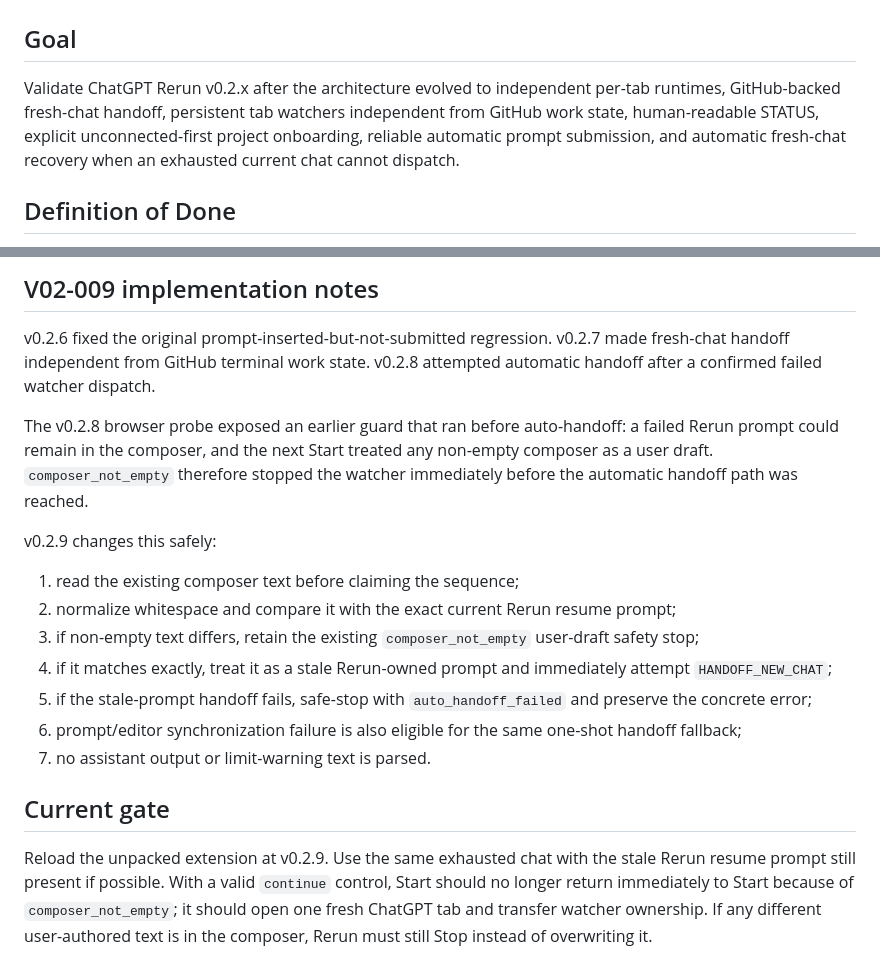
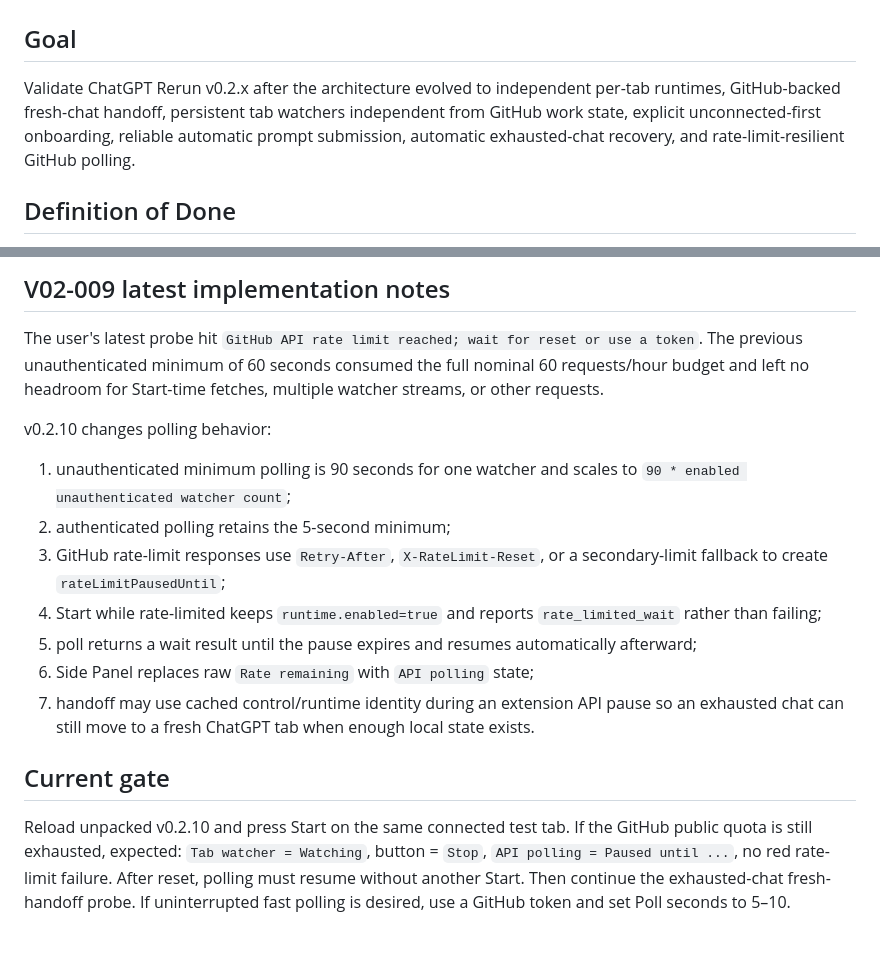
Before and after one commit to Kaetaeru/chatgpt-rerun-extension, a Markdown page: .chatgpt-rerun/PLAN.md, 2 parts joined by grey strips. Drawn GitHub-style.

```diff
--- a/.chatgpt-rerun/PLAN.md
+++ b/.chatgpt-rerun/PLAN.md
@@ -2,7 +2,7 @@
 
 ## Goal
 
-Validate ChatGPT Rerun v0.2.x after the architecture evolved to independent per-tab runtimes, GitHub-backed fresh-chat handoff, persistent tab watchers independent from GitHub work state, human-readable STATUS, explicit unconnected-first project onboarding, reliable automatic prompt submission, and automatic fresh-chat recovery when an exhausted current chat cannot dispatch.
+Validate ChatGPT Rerun v0.2.x after the architecture evolved to independent per-tab runtimes, GitHub-backed fresh-chat handoff, persistent tab watchers independent from GitHub work state, explicit unconnected-first onboarding, reliable automatic prompt submission, automatic exhausted-chat recovery, and rate-limit-resilient GitHub polling.
 
 ## Definition of Done
 
@@ -63,20 +65,18 @@ Validate ChatGPT Rerun v0.2.x after the architecture evolved to independent per-
 
-## V02-009 implementation notes
+## V02-009 latest implementation notes
 
-v0.2.6 fixed the original prompt-inserted-but-not-submitted regression. v0.2.7 made fresh-chat handoff independent from GitHub terminal work state. v0.2.8 attempted automatic handoff after a confirmed failed watcher dispatch.
+The user's latest probe hit `GitHub API rate limit reached; wait for reset or use a token`. The previous unauthenticated minimum of 60 seconds consumed the full nominal 60 requests/hour budget and left no headroom for Start-time fetches, multiple watcher streams, or other requests.
 
-The v0.2.8 browser probe exposed an earlier guard that ran before auto-handoff: a failed Rerun prompt could remain in the composer, and the next Start treated any non-empty composer as a user draft. `composer_not_empty` therefore stopped the watcher immediately before the automatic handoff path was reached.
+v0.2.10 changes polling behavior:
 
-v0.2.9 changes this safely:
-
-1. read the existing composer text before claiming the sequence;
-2. normalize whitespace and compare it with the exact current Rerun resume prompt;
-3. if non-empty text differs, retain the existing `composer_not_empty` user-draft safety stop;
-4. if it matches exactly, treat it as a stale Rerun-owned prompt and immediately attempt `HANDOFF_NEW_CHAT`;
-5. if the stale-prompt handoff fails, safe-stop with `auto_handoff_failed` and preserve the concrete error;
-6. prompt/editor synchronization failure is also eligible for the same one-shot handoff fallback;
-7. no assistant output or limit-warning text is parsed.
+1. unauthenticated minimum polling is 90 seconds for one watcher and scales to `90 * enabled unauthenticated watcher count`;
+2. authenticated polling retains the 5-second minimum;
+3. GitHub rate-limit responses use `Retry-After`, `X-RateLimit-Reset`, or a secondary-limit fallback to create `rateLimitPausedUntil`;
+4. Start while rate-limited keeps `runtime.enabled=true` and reports `rate_limited_wait` rather than failing;
+5. poll returns a wait result until the pause expires and resumes automatically afterward;
+6. Side Panel replaces raw `Rate remaining` with `API polling` state;
+7. handoff may use cached control/runtime identity during an extension API pause so an exhausted chat can still move to a fresh ChatGPT tab when enough local state exists.
 
 ## Current gate
 
-Reload the unpacked extension at v0.2.9. Use the same exhausted chat with the stale Rerun resume prompt still present if possible. With a valid `continue` control, Start should no longer return immediately to Start because of `composer_not_empty`; it should open one fresh ChatGPT tab and transfer watcher ownership. If any different user-authored text is in the composer, Rerun must still Stop instead of overwriting it.
+Reload unpacked v0.2.10 and press Start on the same connected test tab. If the GitHub public quota is still exhausted, expected: `Tab watcher = Watching`, button = `Stop`, `API polling = Paused until ...`, no red rate-limit failure. After reset, polling must resume without another Start. Then continue the exhausted-chat fresh-handoff probe. If uninterrupted fast polling is desired, use a GitHub token and set Poll seconds to 5–10.
```
Also changed, not shown: other parts of .chatgpt-rerun/PLAN.md (+21 -19 lines).
